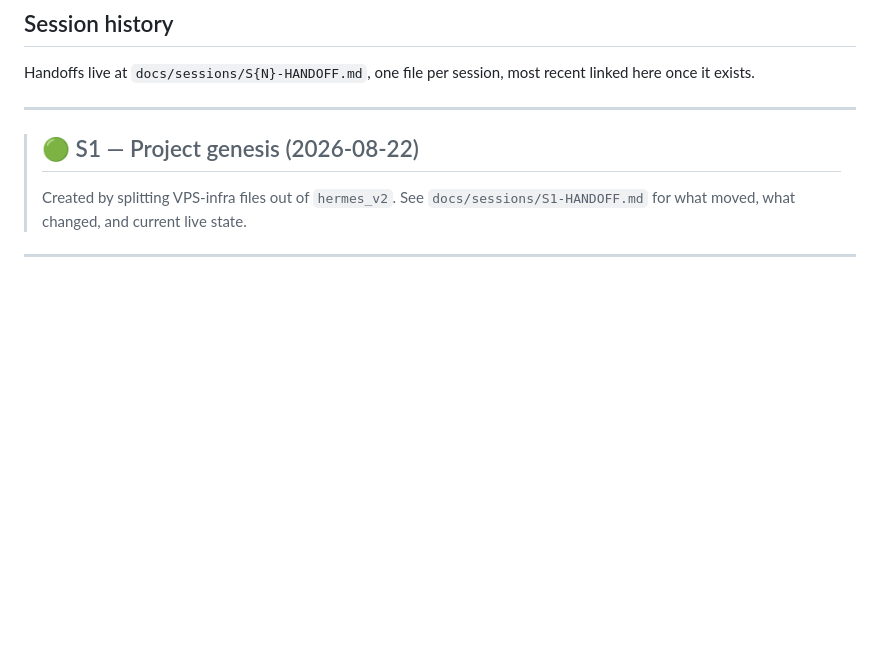
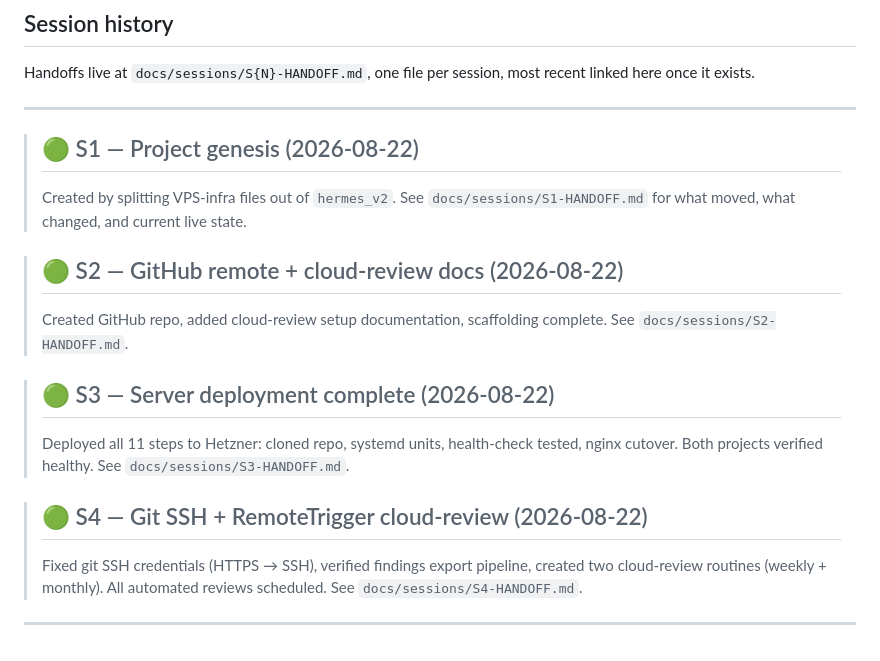
Before and after one commit to jr-oaks1/Hermes-VPS, a Markdown page: CLAUDE.md, the part around the change. Drawn GitHub-style; blank space fills up the shorter version.

Commit message:
S4: Update session history and add S4 handoff documentation

```diff
--- a/CLAUDE.md
+++ b/CLAUDE.md
@@ -70,4 +70,16 @@ recent linked here once it exists.
 > Created by splitting VPS-infra files out of `hermes_v2`. See
 > `docs/sessions/S1-HANDOFF.md` for what moved, what changed, and current live
 > state.
+
+> ## 🟢 S2 — GitHub remote + cloud-review docs (2026-08-22)
+> Created GitHub repo, added cloud-review setup documentation, scaffolding complete. See
+> `docs/sessions/S2-HANDOFF.md`.
+
+> ## 🟢 S3 — Server deployment complete (2026-08-22)
+> Deployed all 11 steps to Hetzner: cloned repo, systemd units, health-check tested, nginx cutover. Both projects verified healthy.
+> See `docs/sessions/S3-HANDOFF.md`.
+
+> ## 🟢 S4 — Git SSH + RemoteTrigger cloud-review (2026-08-22)
+> Fixed git SSH credentials (HTTPS → SSH), verified findings export pipeline, created two cloud-review routines (weekly + monthly). All automated reviews scheduled. See
+> `docs/sessions/S4-HANDOFF.md`.
 ---
```
Also changed, not shown: docs/sessions/S4-HANDOFF.md (added, +282 -0 lines).
